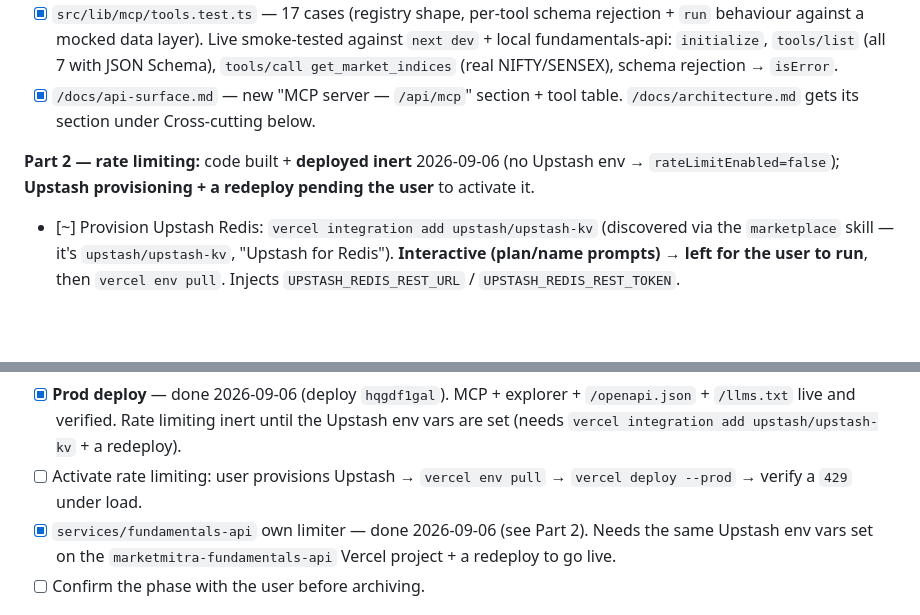
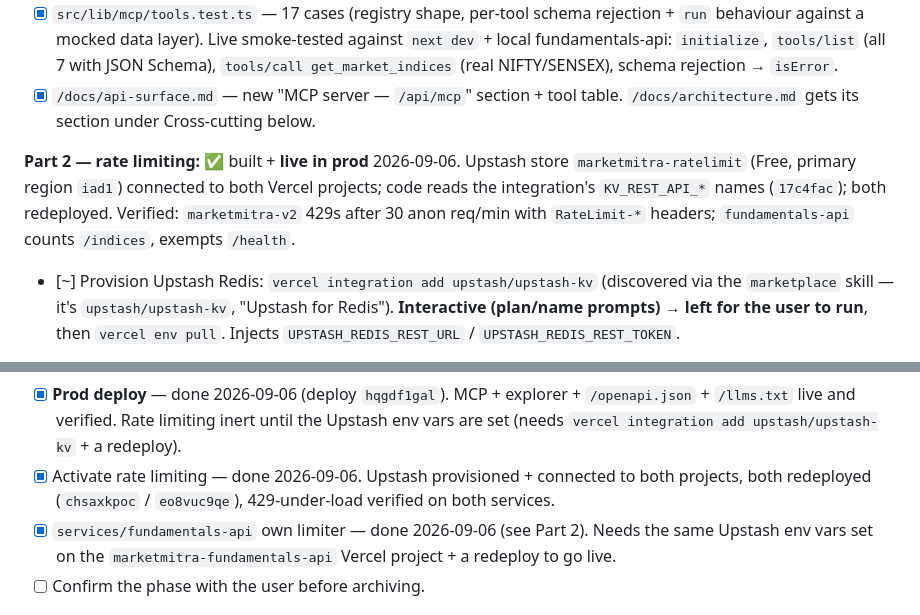
Before and after one commit to AnkushGitRepo/Financial-Dashboard, a Markdown page: ROADMAP.md, 2 parts joined by grey strips. Rendered like a GitHub page; blank space fills up the shorter version.

Commit message:
docs: ROADMAP — Phase 9 Part 2 rate limiting live + verified in prod
Co-Authored-By: Claude Sonnet 5 <noreply@anthropic.com>
Claude-Session: https://claude.ai/code/session_018mYKwvC4uXH3ps3nG28LEq

```diff
--- a/ROADMAP.md
+++ b/ROADMAP.md
@@ -246,7 +246,7 @@ Scoped 2026-09-06 — see [ADR 0019](./docs/decisions/0019-phase-9-api-surface-m
 - [x] `src/lib/mcp/tools.test.ts` — 17 cases (registry shape, per-tool schema rejection + `run` behaviour against a mocked data layer). Live smoke-tested against `next dev` + local fundamentals-api: `initialize`, `tools/list` (all 7 with JSON Schema), `tools/call get_market_indices` (real NIFTY/SENSEX), schema rejection → `isError`.
 - [x] `/docs/api-surface.md` — new "MCP server — `/api/mcp`" section + tool table. `/docs/architecture.md` gets its section under Cross-cutting below.
 
-**Part 2 — rate limiting:** code built + **deployed inert** 2026-09-06 (no Upstash env → `rateLimitEnabled=false`); **Upstash provisioning + a redeploy pending the user** to activate it.
+**Part 2 — rate limiting:** ✅ built + **live in prod** 2026-09-06. Upstash store `marketmitra-ratelimit` (Free, primary region `iad1`) connected to both Vercel projects; code reads the integration's `KV_REST_API_*` names (`17c4fac`); both redeployed. Verified: `marketmitra-v2` 429s after 30 anon req/min with `RateLimit-*` headers; `fundamentals-api` counts `/indices`, exempts `/health`.
 - [~] Provision Upstash Redis: `vercel integration add upstash/upstash-kv` (discovered via the `marketplace` skill — it's `upstash/upstash-kv`, "Upstash for Redis"). **Interactive (plan/name prompts) → left for the user to run**, then `vercel env pull`. Injects `UPSTASH_REDIS_REST_URL` / `UPSTASH_REDIS_REST_TOKEN`.
 - [x] `src/lib/rateLimit.ts` — `@upstash/ratelimit` sliding window, key by Clerk `userId` else first `x-forwarded-for` hop. `checkRateLimit(req, tier, {userId?})` + `withRateLimit(handler, tier)` + `rateLimitResponse` / `rateLimitHeaders`. Fails **open** if the limiter throws.
 - [x] Wired: `src/proxy.ts` middleware rate-limits `/api/(.*)` at tier `default` (hosted only), excluding `/api/mcp*`, `/api/insights*`, `/api/ai*`, `/api/cron*`. `/api/mcp` route → `withRateLimit(handler, 'mcp')`. The 4 AI routes (`insights/{stock,portfolio,ipo}`, `ai/chat`) → `withRateLimit(handlePOST, 'ai')` — each expensive route governed by exactly one limiter.
@@ -268,7 +268,7 @@ Scoped 2026-09-06 — see [ADR 0019](./docs/decisions/0019-phase-9-api-surface-m
 - [x] `tsc` / `lint` / `next build` / `npm test` (158) green. fundamentals-api `pytest` unaffected (no Python changed).
 - [x] `/docs/architecture.md` "MCP server" section added; `/docs/api-surface.md` MCP section + `public/openapi.json`. `/docs/data-sources.md` — no new external source (Upstash is infra, not a data source).
 - [x] **Prod deploy** — done 2026-09-06 (deploy `hqgdf1gal`). MCP + explorer + `/openapi.json` + `/llms.txt` live and verified. Rate limiting inert until the Upstash env vars are set (needs `vercel integration add upstash/upstash-kv` + a redeploy).
-- [ ] Activate rate limiting: user provisions Upstash → `vercel env pull` → `vercel deploy --prod` → verify a `429` under load.
+- [x] Activate rate limiting — done 2026-09-06. Upstash provisioned + connected to both projects, both redeployed (`chsaxkpoc` / `eo8vuc9qe`), 429-under-load verified on both services.
 - [x] `services/fundamentals-api` own limiter — done 2026-09-06 (see Part 2). Needs the same Upstash env vars set on the `marketmitra-fundamentals-api` Vercel project + a redeploy to go live.
 - [ ] Confirm the phase with the user before archiving.
 
```
